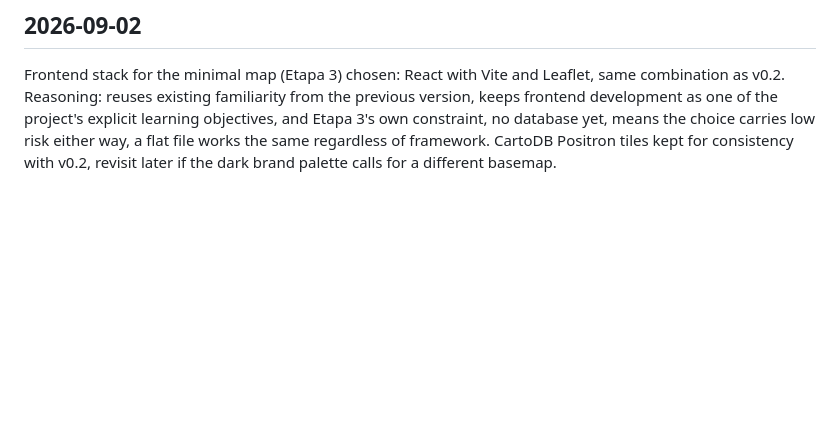
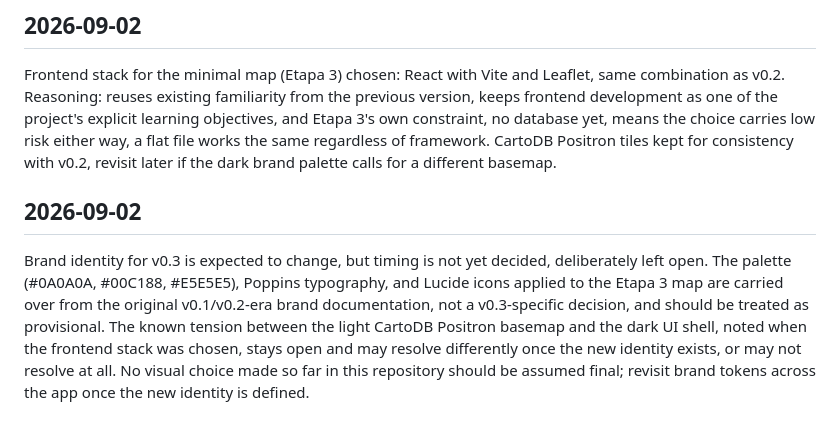
Before and after one commit to beillo/recolle-v03, a Markdown page: docs/decisions.md, the part around the change. GitHub-like rendering; blank space fills up the shorter version.

Commit message:
docs: log that v0.3 brand identity is provisional, timing deferred

```diff
--- a/docs/decisions.md
+++ b/docs/decisions.md
@@ -37,3 +37,6 @@ Human review of the 6 records the automated batch flagged as ambiguous or defaul
 
 ## 2026-09-02
 Frontend stack for the minimal map (Etapa 3) chosen: React with Vite and Leaflet, same combination as v0.2. Reasoning: reuses existing familiarity from the previous version, keeps frontend development as one of the project's explicit learning objectives, and Etapa 3's own constraint, no database yet, means the choice carries low risk either way, a flat file works the same regardless of framework. CartoDB Positron tiles kept for consistency with v0.2, revisit later if the dark brand palette calls for a different basemap.
+
+## 2026-09-02
+Brand identity for v0.3 is expected to change, but timing is not yet decided, deliberately left open. The palette (#0A0A0A, #00C188, #E5E5E5), Poppins typography, and Lucide icons applied to the Etapa 3 map are carried over from the original v0.1/v0.2-era brand documentation, not a v0.3-specific decision, and should be treated as provisional. The known tension between the light CartoDB Positron basemap and the dark UI shell, noted when the frontend stack was chosen, stays open and may resolve differently once the new identity exists, or may not resolve at all. No visual choice made so far in this repository should be assumed final; revisit brand tokens across the app once the new identity is defined.
```
